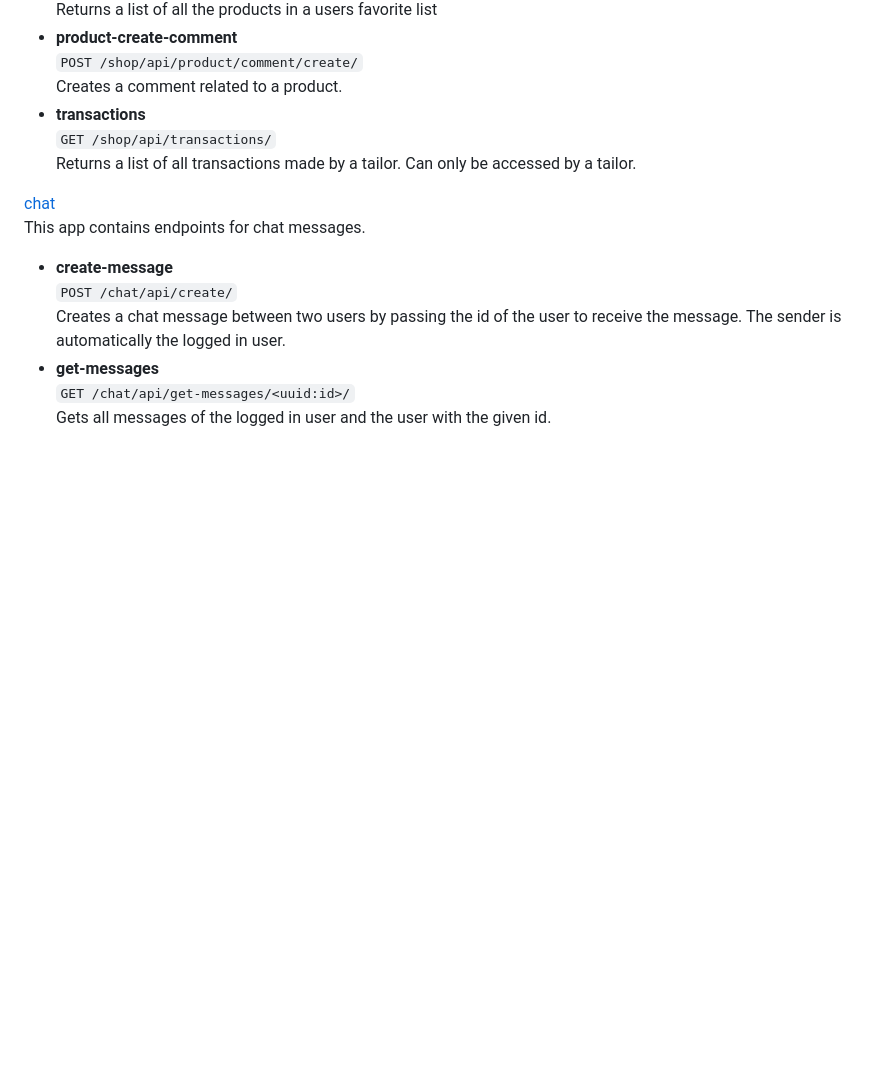
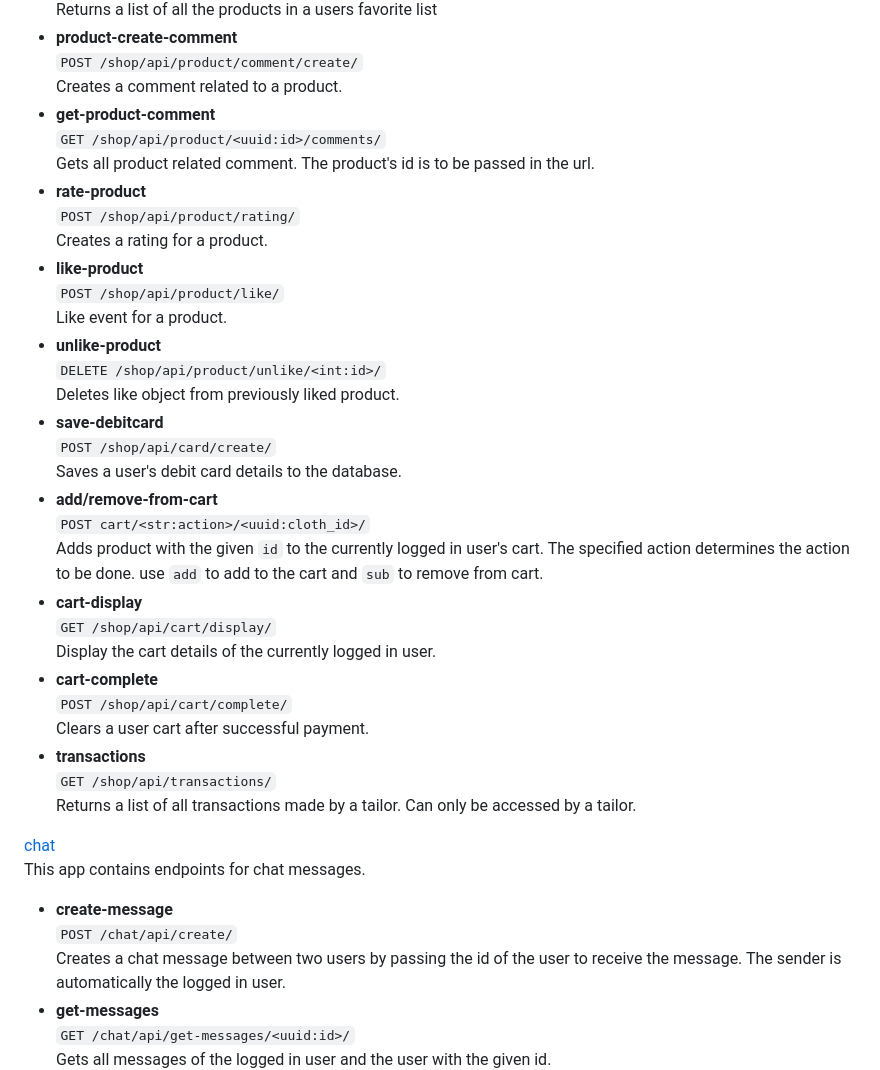
Before and after one commit to codewitgabi/Brandy, a Markdown page: README.md, the part around the change. Drawn GitHub-style; blank space fills up the shorter version.

Commit message:
Updated documentation

````diff
--- a/README.md
+++ b/README.md
@@ -101,6 +101,30 @@ Returns a list of all the products in a users favorite list
 * __product-create-comment__\
 ```POST /shop/api/product/comment/create/```\
 Creates a comment related to a product.
+* __get-product-comment__\
+```GET /shop/api/product/<uuid:id>/comments/```\
+Gets all product related comment. The product's id is to be passed in the url.
+* __rate-product__\
+```POST /shop/api/product/rating/```\
+Creates a rating for a product.
+* __like-product__\
+```POST /shop/api/product/like/```\
+Like event for a product.
+* __unlike-product__\
+```DELETE /shop/api/product/unlike/<int:id>/```\
+Deletes like object from previously liked product.
+* __save-debitcard__\
+```POST /shop/api/card/create/```\
+Saves a user's debit card details to the database.
+* __add/remove-from-cart__\
+```POST cart/<str:action>/<uuid:cloth_id>/```\
+Adds product with the given `id` to the currently logged in user's cart. The specified action determines the action to be done. use `add` to add to the cart and `sub` to remove from cart.
+* __cart-display__\
+```GET /shop/api/cart/display/```\
+Display the cart details of the currently logged in user.
+* __cart-complete__\
+```POST /shop/api/cart/complete/```\
+Clears a user cart after successful payment.
 * __transactions__\
 ```GET /shop/api/transactions/```\
 Returns a list of all transactions made by a tailor. Can only be accessed by a tailor.
````
